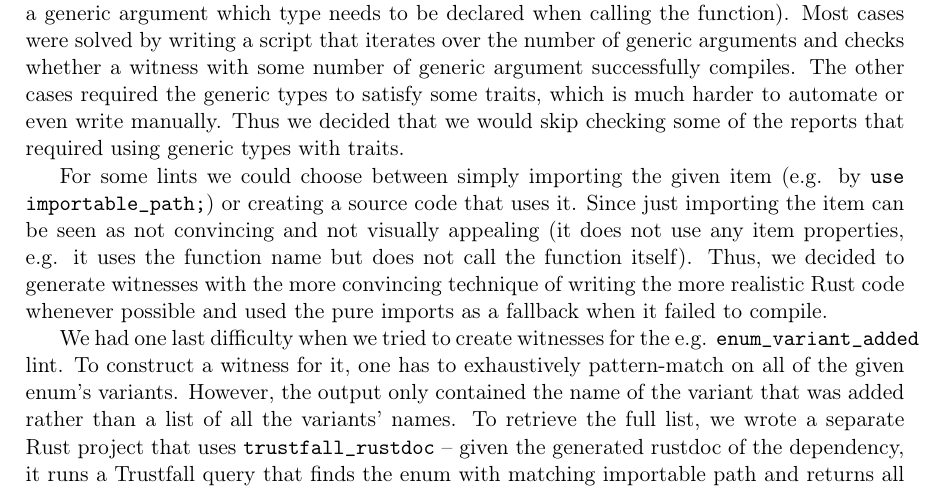
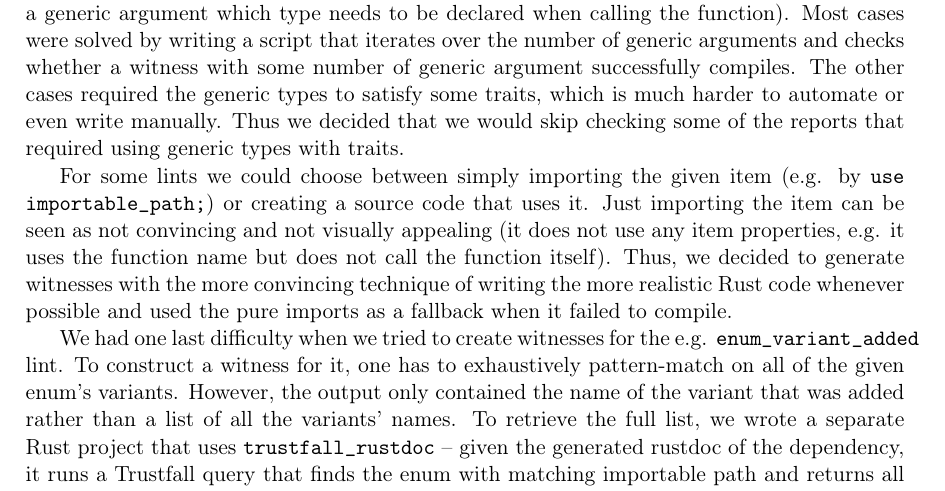
Before and after one commit to tonowak/bachelors-thesis, a LaTeX thesis (thesis-en.tex): part of page 34 of 45, cut so that both start at the same text. Compiled offline with pdfLaTeX.

Commit message:
Update thesis-en.tex

```diff
--- a/thesis-en.tex
+++ b/thesis-en.tex
@@ -936,7 +936,7 @@ Thus we decided that we would skip checking some of the reports that required us
 
 For some lints we could choose between simply importing the given item
 (e.g. by \texttt{use importable\_path;}) or creating a source code that uses it.
-Since just importing the item can be seen as not convincing and not visually appealing (it does not use any item properties,
+Just importing the item can be seen as not convincing and not visually appealing (it does not use any item properties,
 e.g. it uses the function name but does not call the function itself).
 Thus, we decided to generate witnesses with the more convincing technique of writing the more realistic Rust code whenever possible
 and used the pure imports as a fallback when it failed to compile.
```
